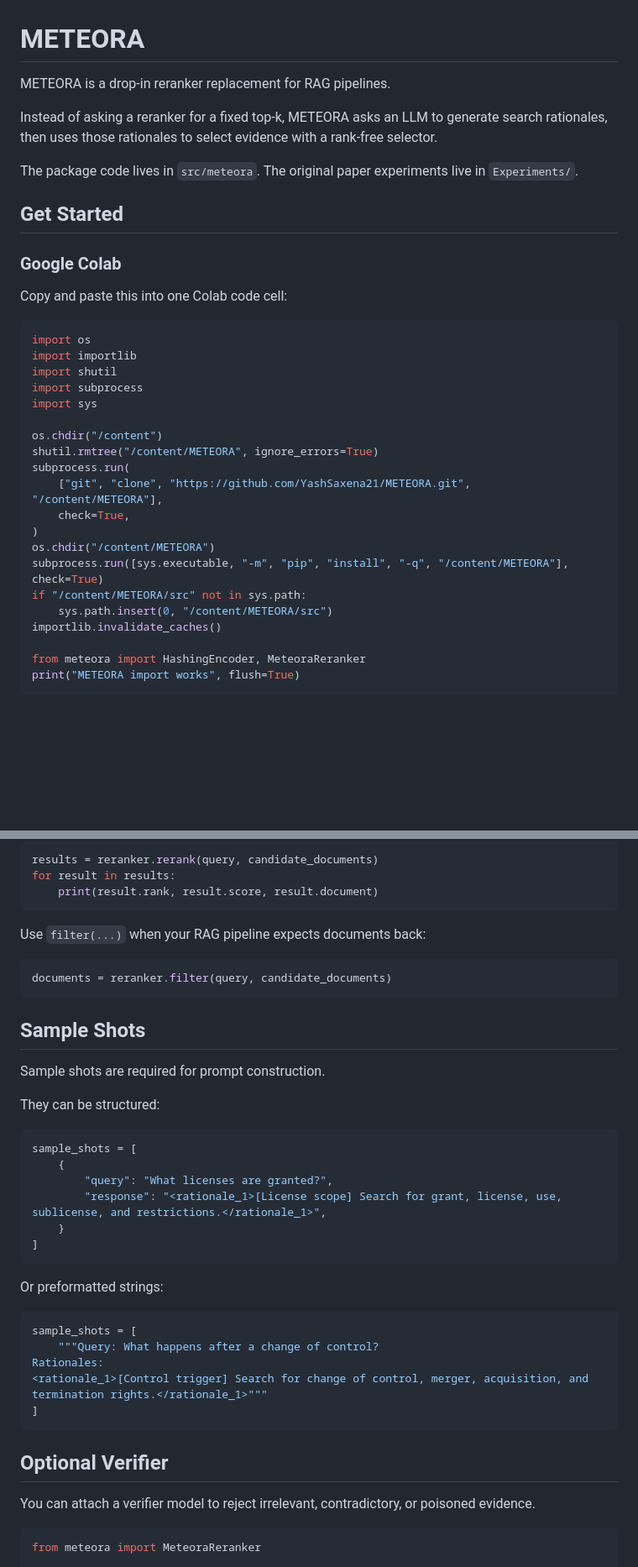
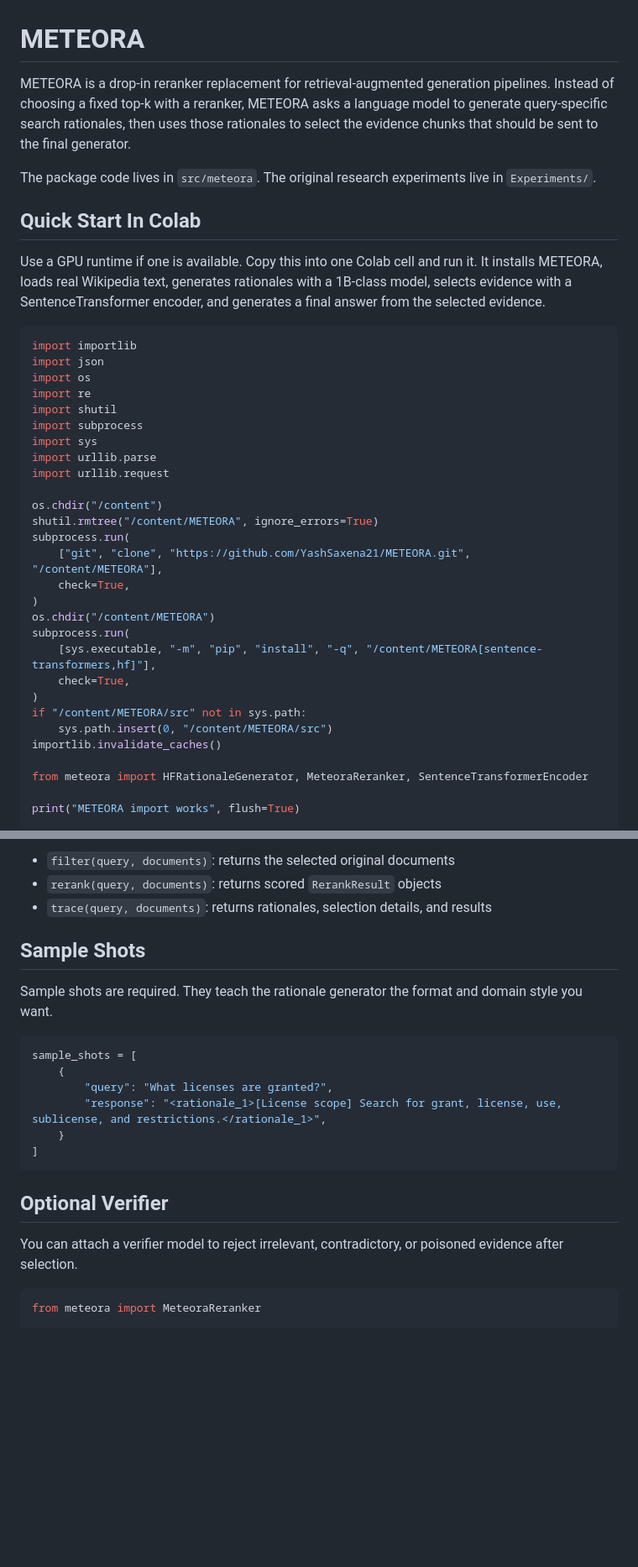
Before and after one commit to YashSaxena21/METEORA, a Markdown page: README.md, 2 parts joined by grey strips. Shown at 84% size. GitHub-like rendering; blank space fills up the shorter version.

````diff
--- a/README.md
+++ b/README.md
@@ -1,26 +1,31 @@
 # METEORA
 
-METEORA is a drop-in reranker replacement for RAG pipelines.
+METEORA is a drop-in reranker replacement for retrieval-augmented generation
+pipelines. Instead of choosing a fixed top-k with a reranker, METEORA asks a
+language model to generate query-specific search rationales, then uses those
+rationales to select the evidence chunks that should be sent to the final
+generator.
 
-Instead of asking a reranker for a fixed top-k, METEORA asks an LLM to generate
-search rationales, then uses those rationales to select evidence with a
-rank-free selector.
+The package code lives in `src/meteora`. The original research experiments live
+in `Experiments/`.
 
-The package code lives in `src/meteora`. The original paper experiments live in
-`Experiments/`.
+## Quick Start In Colab
 
-## Get Started
-
-### Google Colab
-
-Copy and paste this into one Colab code cell:
+Use a GPU runtime if one is available. Copy this into one Colab cell and run it.
+It installs METEORA, loads real Wikipedia text, generates rationales with a
+1B-class model, selects evidence with a SentenceTransformer encoder, and
+generates a final answer from the selected evidence.
 
 ```python
+import importlib
+import json
 import os
-import importlib
+import re
 import shutil
 import subprocess
 import sys
+import urllib.parse
+import urllib.request
 
 os.chdir("/content")
 shutil.rmtree("/content/METEORA", ignore_errors=True)
@@ -29,11 +34,15 @@ subprocess.run(
     check=True,
 )
 os.chdir("/content/METEORA")
-subprocess.run([sys.executable, "-m", "pip", "install", "-q", "/content/METEORA"], check=True)
+subprocess.run(
+    [sys.executable, "-m", "pip", "install", "-q", "/content/METEORA[sentence-transformers,hf]"],
+    check=True,
+)
 if "/content/METEORA/src" not in sys.path:
     sys.path.insert(0, "/content/METEORA/src")
 importlib.invalidate_caches()
 
-from meteora import HashingEncoder, MeteoraReranker
+from meteora import HFRationaleGenerator, MeteoraReranker, SentenceTransformerEncoder
+
 print("METEORA import works", flush=True)
 
@@ -224,21 +292,12 @@ Use `rerank(...)` when you want scores and diagnostics:
 
-```python
-results = reranker.rerank(query, candidate_documents)
-for result in results:
-    print(result.rank, result.score, result.document)
-```
-
-Use `filter(...)` when your RAG pipeline expects documents back:
-
-```python
-documents = reranker.filter(query, candidate_documents)
-```
+- `filter(query, documents)`: returns the selected original documents
+- `rerank(query, documents)`: returns scored `RerankResult` objects
+- `trace(query, documents)`: returns rationales, selection details, and results
 
 ## Sample Shots
 
-Sample shots are required for prompt construction.
-
-They can be structured:
+Sample shots are required. They teach the rationale generator the format and
+domain style you want.
 
 ```python
 sample_shots = [
@@ -249,20 +308,10 @@ sample_shots = [
 ]
 ```
 
-Or preformatted strings:
-
-```python
-sample_shots = [
-    """Query: What happens after a change of control?
-Rationales:
-<rationale_1>[Control trigger] Search for change of control, merger, acquisition, and termination rights.</rationale_1>"""
-]
-```
-
 ## Optional Verifier
 
 You can attach a verifier model to reject irrelevant, contradictory, or poisoned
-evidence.
+evidence after selection.
 
 ```python
 from meteora import MeteoraReranker
````
Also changed, not shown: other parts of README.md (+189 -133 lines).
